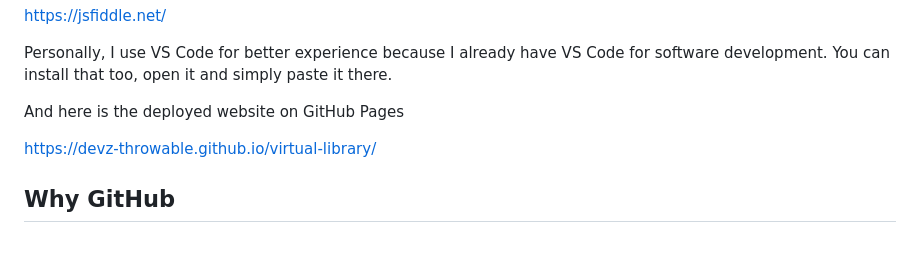
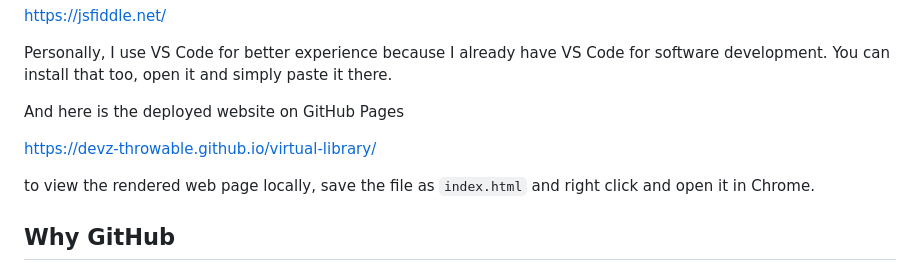
Before and after one commit to devz-throwable/virtual-library, a Markdown page: README.md, the part around the change. GitHub-like rendering; blank space fills up the shorter version.

```diff
--- a/README.md
+++ b/README.md
@@ -90,6 +90,10 @@ And here is the deployed website on GitHub Pages
 
 <https://devz-throwable.github.io/virtual-library/>
 
+to view the rendered web page locally, save
+the file as `index.html` and right click and open
+it in Chrome.
+
 ## Why GitHub
 I use GitHub to simply deploy it. Once it's deployed,
 you can see it anywhere. It's not anymore the local copy
```
